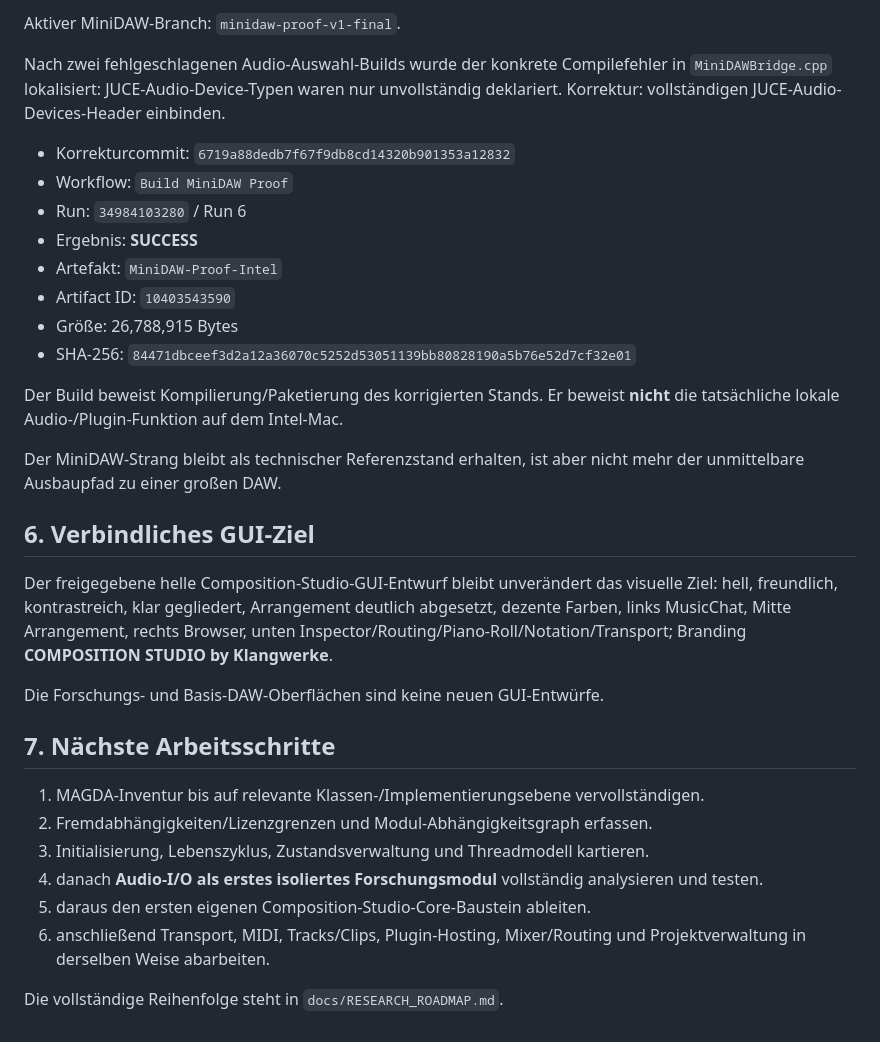
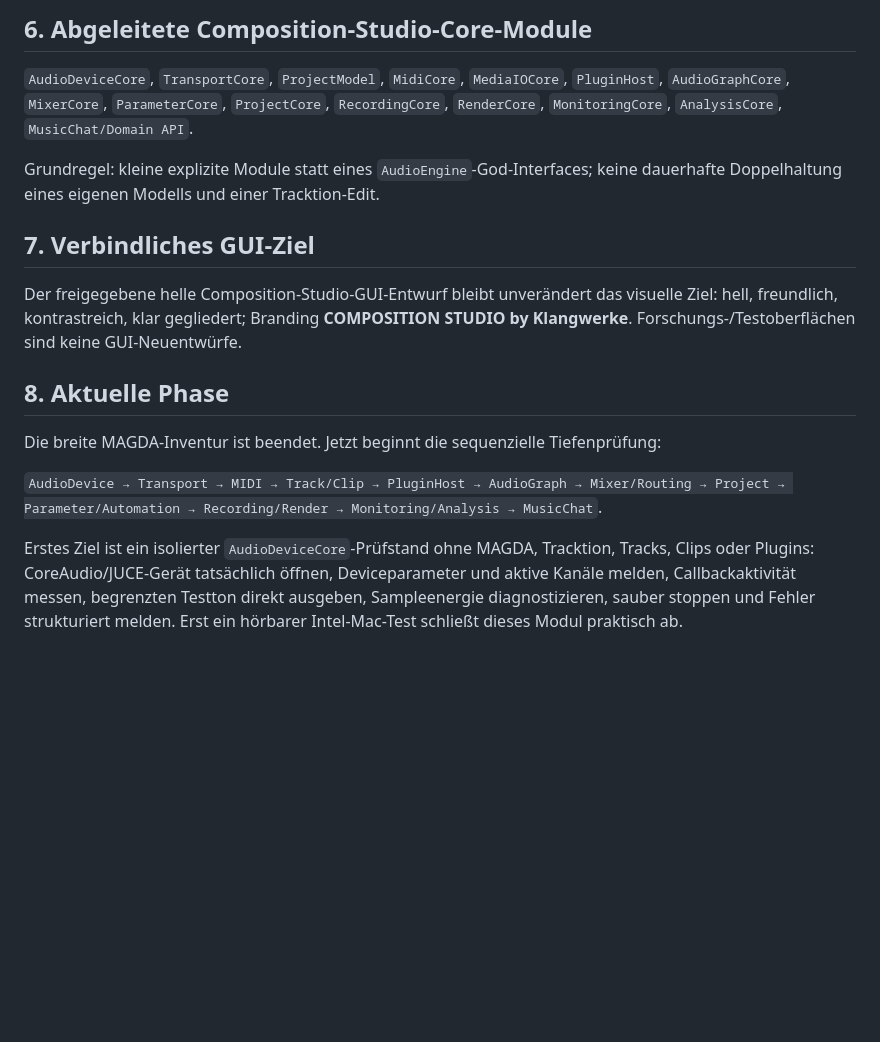
Before and after one commit to wibem1/Composition-Studio, a Markdown page: PROJECT_STATUS.md, the part around one of its changes. Drawn GitHub-style; blank space fills up the shorter version.

```diff
--- a/PROJECT_STATUS.md
+++ b/PROJECT_STATUS.md
@@ -65,34 +63,18 @@ Die Inventur ist **begonnen, aber noch nicht vollständig bis auf Klassen-/Imple
 
-Aktiver MiniDAW-Branch: `minidaw-proof-v1-final`.
+## 6. Abgeleitete Composition-Studio-Core-Module
 
-Nach zwei fehlgeschlagenen Audio-Auswahl-Builds wurde der konkrete Compilefehler in `MiniDAWBridge.cpp` lokalisiert: JUCE-Audio-Device-Typen waren nur unvollständig deklariert. Korrektur: vollständigen JUCE-Audio-Devices-Header einbinden.
+`AudioDeviceCore`, `TransportCore`, `ProjectModel`, `MidiCore`, `MediaIOCore`, `PluginHost`, `AudioGraphCore`, `MixerCore`, `ParameterCore`, `ProjectCore`, `RecordingCore`, `RenderCore`, `MonitoringCore`, `AnalysisCore`, `MusicChat/Domain API`.
 
-- Korrekturcommit: `6719a88dedb7f67f9db8cd14320b901353a12832`
-- Workflow: `Build MiniDAW Proof`
-- Run: `34984103280` / Run 6
-- Ergebnis: **SUCCESS**
-- Artefakt: `MiniDAW-Proof-Intel`
-- Artifact ID: `10403543590`
-- Größe: 26,788,915 Bytes
-- SHA-256: `84471dbceef3d2a12a36070c5252d53051139bb80828190a5b76e52d7cf32e01`
+Grundregel: kleine explizite Module statt eines `AudioEngine`-God-Interfaces; keine dauerhafte Doppelhaltung eines eigenen Modells und einer Tracktion-Edit.
 
-Der Build beweist Kompilierung/Paketierung des korrigierten Stands. Er beweist **nicht** die tatsächliche lokale Audio-/Plugin-Funktion auf dem Intel-Mac.
+## 7. Verbindliches GUI-Ziel
 
-Der MiniDAW-Strang bleibt als technischer Referenzstand erhalten, ist aber nicht mehr der unmittelbare Ausbaupfad zu einer großen DAW.
+Der freigegebene helle Composition-Studio-GUI-Entwurf bleibt unverändert das visuelle Ziel: hell, freundlich, kontrastreich, klar gegliedert; Branding **COMPOSITION STUDIO by Klangwerke**. Forschungs-/Testoberflächen sind keine GUI-Neuentwürfe.
 
-## 6. Verbindliches GUI-Ziel
+## 8. Aktuelle Phase
 
-Der freigegebene helle Composition-Studio-GUI-Entwurf bleibt unverändert das visuelle Ziel: hell, freundlich, kontrastreich, klar gegliedert, Arrangement deutlich abgesetzt, dezente Farben, links MusicChat, Mitte Arrangement, rechts Browser, unten Inspector/Routing/Piano-Roll/Notation/Transport; Branding **COMPOSITION STUDIO by Klangwerke**.
+Die breite MAGDA-Inventur ist beendet. Jetzt beginnt die sequenzielle Tiefenprüfung:
 
-Die Forschungs- und Basis-DAW-Oberflächen sind keine neuen GUI-Entwürfe.
+`AudioDevice → Transport → MIDI → Track/Clip → PluginHost → AudioGraph → Mixer/Routing → Project → Parameter/Automation → Recording/Render → Monitoring/Analysis → MusicChat`.
 
-## 7. Nächste Arbeitsschritte
-
-1. MAGDA-Inventur bis auf relevante Klassen-/Implementierungsebene vervollständigen.
-2. Fremdabhängigkeiten/Lizenzgrenzen und Modul-Abhängigkeitsgraph erfassen.
-3. Initialisierung, Lebenszyklus, Zustandsverwaltung und Threadmodell kartieren.
-4. danach **Audio-I/O als erstes isoliertes Forschungsmodul** vollständig analysieren und testen.
-5. daraus den ersten eigenen Composition-Studio-Core-Baustein ableiten.
-6. anschließend Transport, MIDI, Tracks/Clips, Plugin-Hosting, Mixer/Routing und Projektverwaltung in derselben Weise abarbeiten.
-
-Die vollständige Reihenfolge steht in `docs/RESEARCH_ROADMAP.md`.
+Erstes Ziel ist ein isolierter `AudioDeviceCore`-Prüfstand ohne MAGDA, Tracktion, Tracks, Clips oder Plugins: CoreAudio/JUCE-Gerät tatsächlich öffnen, Deviceparameter und aktive Kanäle melden, Callbackaktivität messen, begrenzten Testton direkt ausgeben, Sampleenergie diagnostizieren, sauber stoppen und Fehler strukturiert melden. Erst ein hörbarer Intel-Mac-Test schließt dieses Modul praktisch ab.
```
Also changed, not shown: other parts of PROJECT_STATUS.md (+35 -37 lines).
